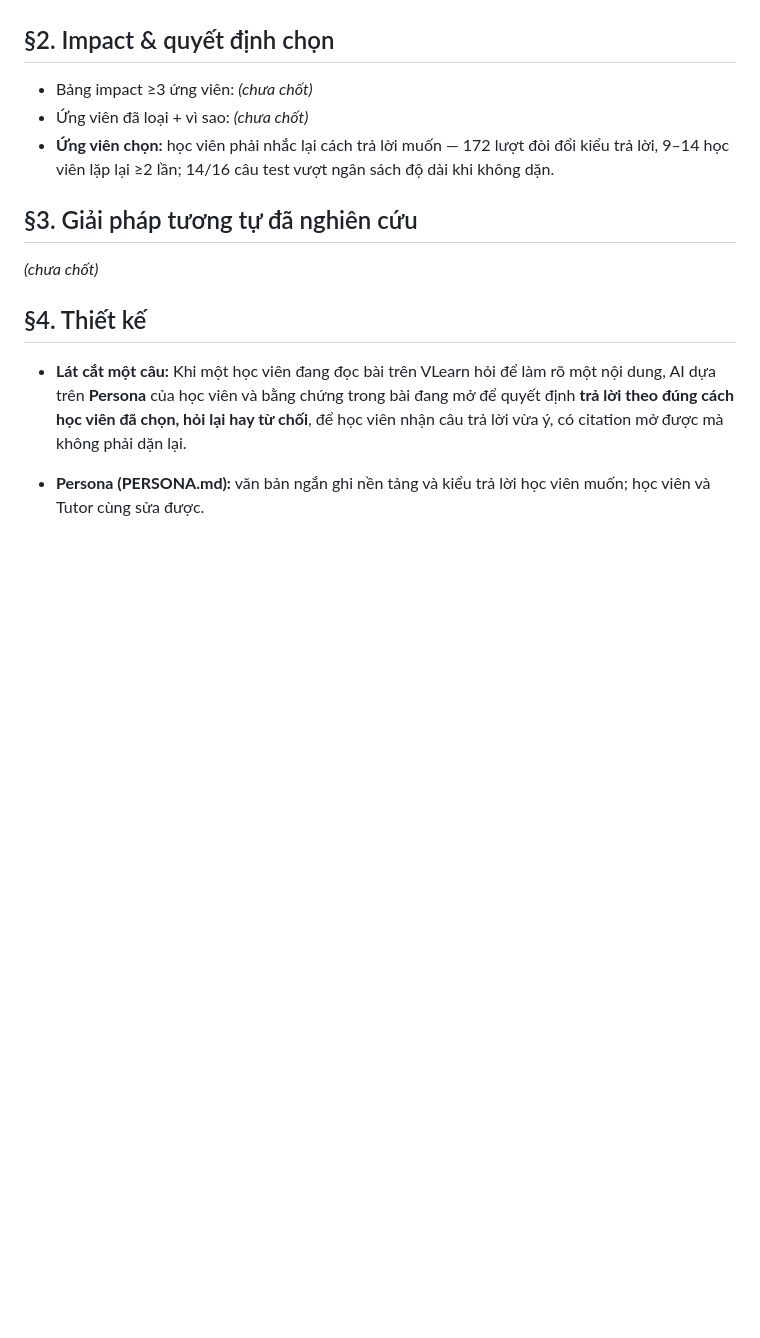
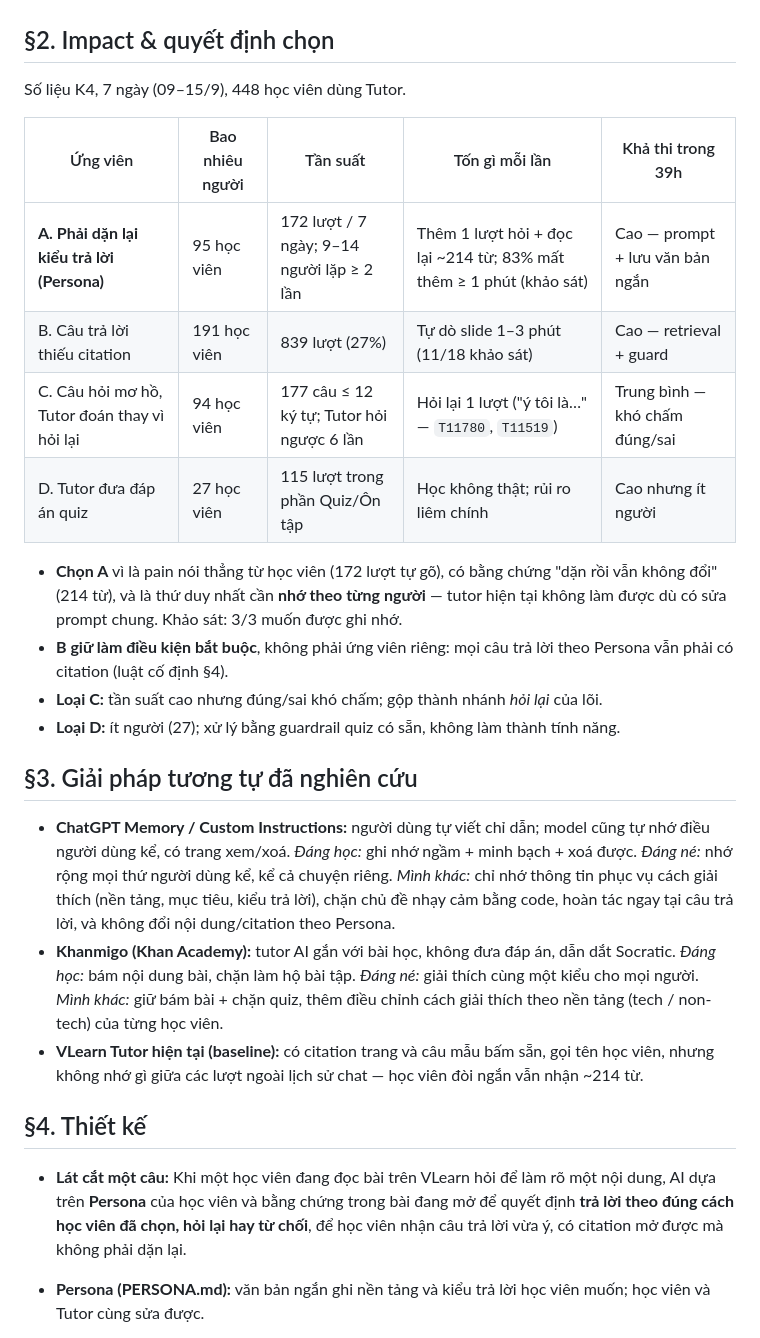
Before and after one commit to thaijaor/K4-3B-E403-sieunhandienquang, a Markdown page: spec.md, the part around one of its changes. Rendered like a GitHub page; blank space fills up the shorter version.

```diff
--- a/spec.md
+++ b/spec.md
@@ -19,11 +26,23 @@ Loại: [x] Tối ưu tính năng có sẵn  [ ] Tính năng mới
 
 ## §2. Impact & quyết định chọn
-- Bảng impact ≥3 ứng viên: *(chưa chốt)*
-- Ứng viên đã loại + vì sao: *(chưa chốt)*
-- **Ứng viên chọn:** học viên phải nhắc lại cách trả lời muốn — 172 lượt đòi đổi kiểu trả lời, 9–14 học viên lặp lại ≥2 lần; 14/16 câu test vượt ngân sách độ dài khi không dặn.
+Số liệu K4, 7 ngày (09–15/9), 448 học viên dùng Tutor.
+
+| Ứng viên | Bao nhiêu người | Tần suất | Tốn gì mỗi lần | Khả thi trong 39h |
+|---|---|---|---|---|
+| **A. Phải dặn lại kiểu trả lời (Persona)** | 95 học viên | 172 lượt / 7 ngày; 9–14 người lặp ≥ 2 lần | Thêm 1 lượt hỏi + đọc lại ~214 từ; 83% mất thêm ≥ 1 phút (khảo sát) | Cao — prompt + lưu văn bản ngắn |
+| B. Câu trả lời thiếu citation | 191 học viên | 839 lượt (27%) | Tự dò slide 1–3 phút (11/18 khảo sát) | Cao — retrieval + guard |
+| C. Câu hỏi mơ hồ, Tutor đoán thay vì hỏi lại | 94 học viên | 177 câu ≤ 12 ký tự; Tutor hỏi ngược 6 lần | Hỏi lại 1 lượt ("ý tôi là…" — `T11780`, `T11519`) | Trung bình — khó chấm đúng/sai |
+| D. Tutor đưa đáp án quiz | 27 học viên | 115 lượt trong phần Quiz/Ôn tập | Học không thật; rủi ro liêm chính | Cao nhưng ít người |
+
+- **Chọn A** vì là pain nói thẳng từ học viên (172 lượt tự gõ), có bằng chứng "dặn rồi vẫn không đổi" (214 từ), và là thứ duy nhất cần **nhớ theo từng người** — tutor hiện tại không làm được dù có sửa prompt chung. Khảo sát: 3/3 muốn được ghi nhớ.
+- **B giữ làm điều kiện bắt buộc**, không phải ứng viên riêng: mọi câu trả lời theo Persona vẫn phải có citation (luật cố định §4).
+- **Loại C:** tần suất cao nhưng đúng/sai khó chấm; gộp thành nhánh *hỏi lại* của lõi.
+- **Loại D:** ít người (27); xử lý bằng guardrail quiz có sẵn, không làm thành tính năng.
 
 ## §3. Giải pháp tương tự đã nghiên cứu
-*(chưa chốt)*
+- **ChatGPT Memory / Custom Instructions:** người dùng tự viết chỉ dẫn; model cũng tự nhớ điều người dùng kể, có trang xem/xoá. *Đáng học:* ghi nhớ ngầm + minh bạch + xoá được. *Đáng né:* nhớ rộng mọi thứ người dùng kể, kể cả chuyện riêng. *Mình khác:* chỉ nhớ thông tin phục vụ cách giải thích (nền tảng, mục tiêu, kiểu trả lời), chặn chủ đề nhạy cảm bằng code, hoàn tác ngay tại câu trả lời, và không đổi nội dung/citation theo Persona.
+- **Khanmigo (Khan Academy):** tutor AI gắn với bài học, không đưa đáp án, dẫn dắt Socratic. *Đáng học:* bám nội dung bài, chặn làm hộ bài tập. *Đáng né:* giải thích cùng một kiểu cho mọi người. *Mình khác:* giữ bám bài + chặn quiz, thêm điều chỉnh cách giải thích theo nền tảng (tech / non-tech) của từng học viên.
+- **VLearn Tutor hiện tại (baseline):** có citation trang và câu mẫu bấm sẵn, gọi tên học viên, nhưng không nhớ gì giữa các lượt ngoài lịch sử chat — học viên đòi ngắn vẫn nhận ~214 từ.
 
 ## §4. Thiết kế
 - **Lát cắt một câu:** Khi một học viên đang đọc bài trên VLearn hỏi để làm rõ một nội dung, AI dựa trên **Persona** của học viên và bằng chứng trong bài đang mở để quyết định **trả lời theo đúng cách học viên đã chọn, hỏi lại hay từ chối**, để học viên nhận câu trả lời vừa ý, có citation mở được mà không phải dặn lại.
```
Also changed, not shown: other parts of spec.md (+15 -8 lines).
